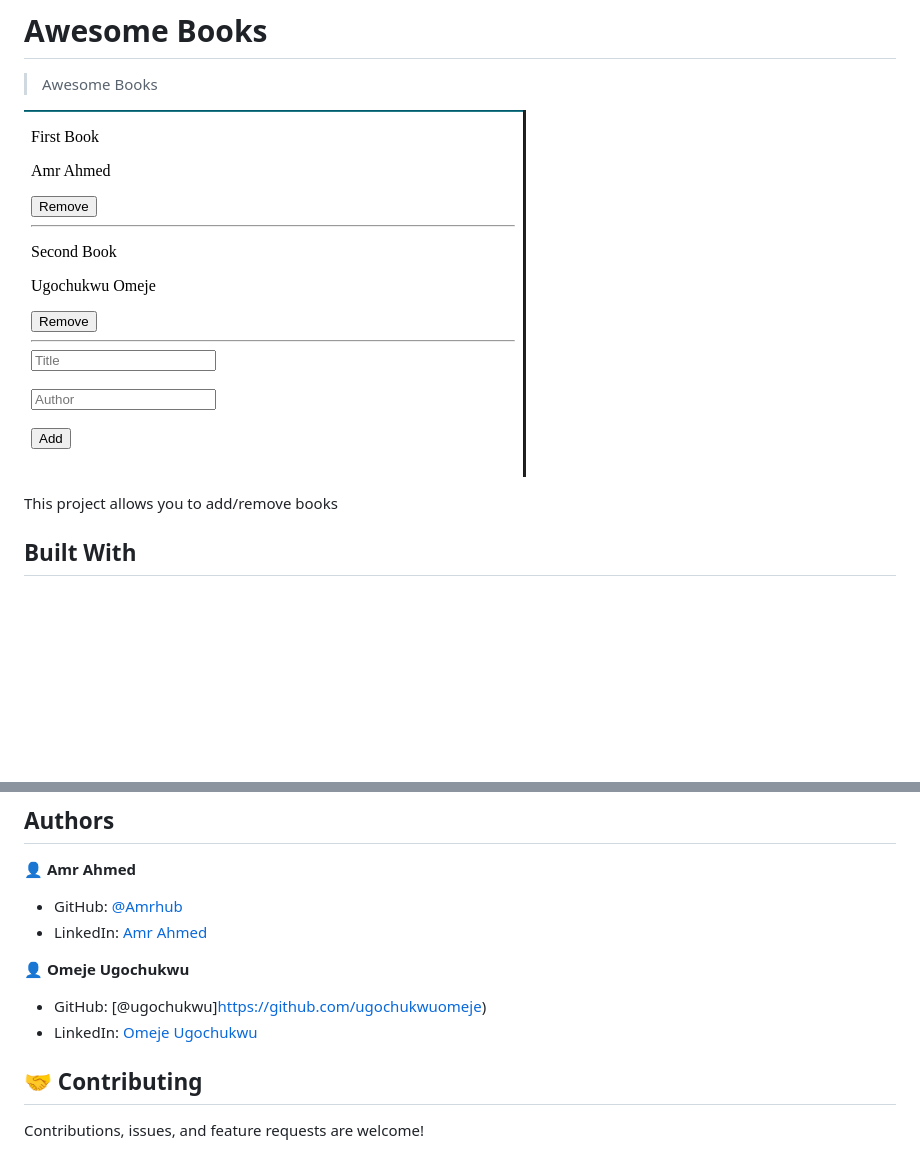
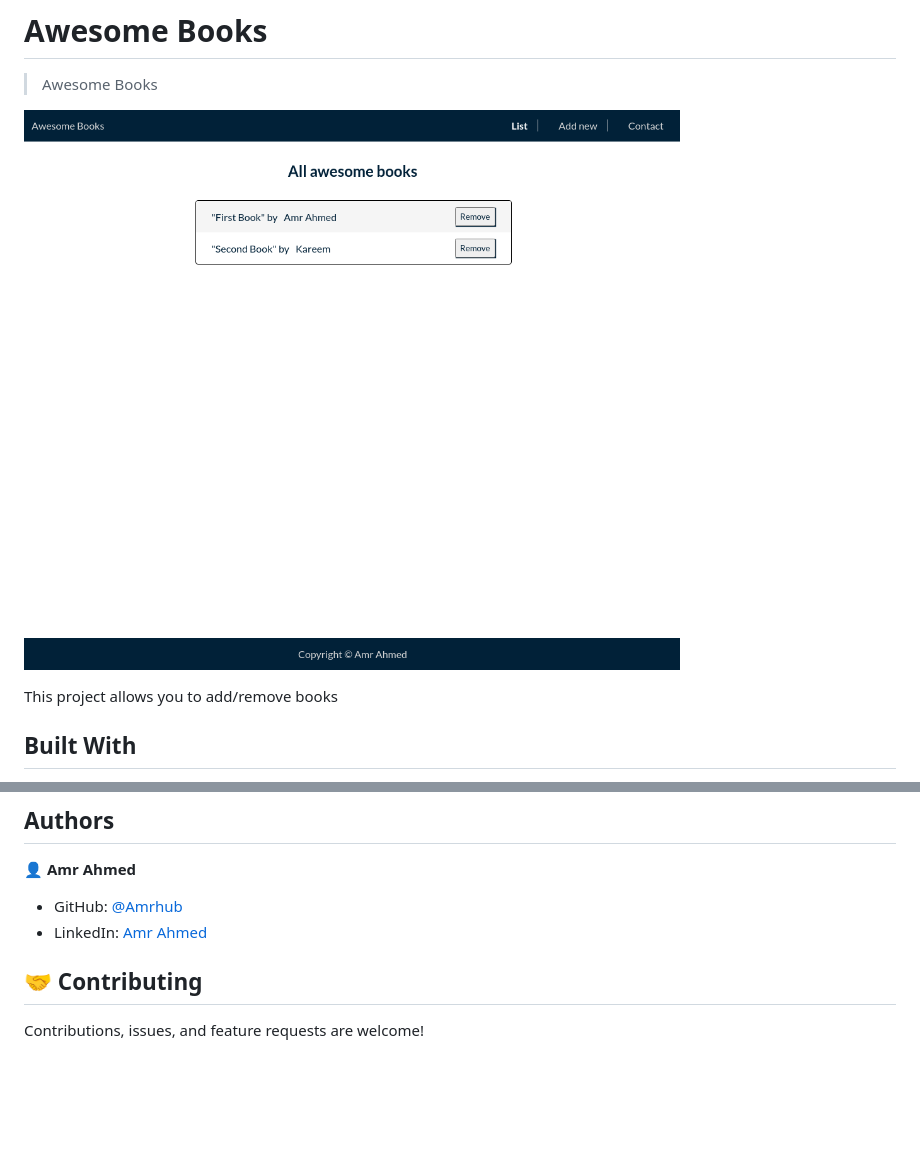
Before and after one commit to Amrhub/Awesome-Books, a Markdown page: README.md, 2 parts joined by grey strips. GitHub-like rendering; pictures changed too: app_screenshot.png; blank space fills up the shorter version.

```diff
--- a/README.md
+++ b/README.md
@@ -35,12 +35,6 @@ To run the project open folder (after extraction) then run index.html
 
 - GitHub: [@Amrhub](https://github.com/Amrhub/)
 - LinkedIn: [Amr Ahmed](https://www.linkedin.com/in/amr-ahmed-655420191/)
-
-👤 **Omeje Ugochukwu**
-
-- GitHub: [@ugochukwu]https://github.com/ugochukwuomeje)
-- LinkedIn: [Omeje Ugochukwu](https://www.linkedin.com/in/ugochukwu-omejev/)
-
 ## 🤝 Contributing
 
 Contributions, issues, and feature requests are welcome!
```
Also changed, not shown: MIT.md (added, +7 -0 lines), 8 other files.
